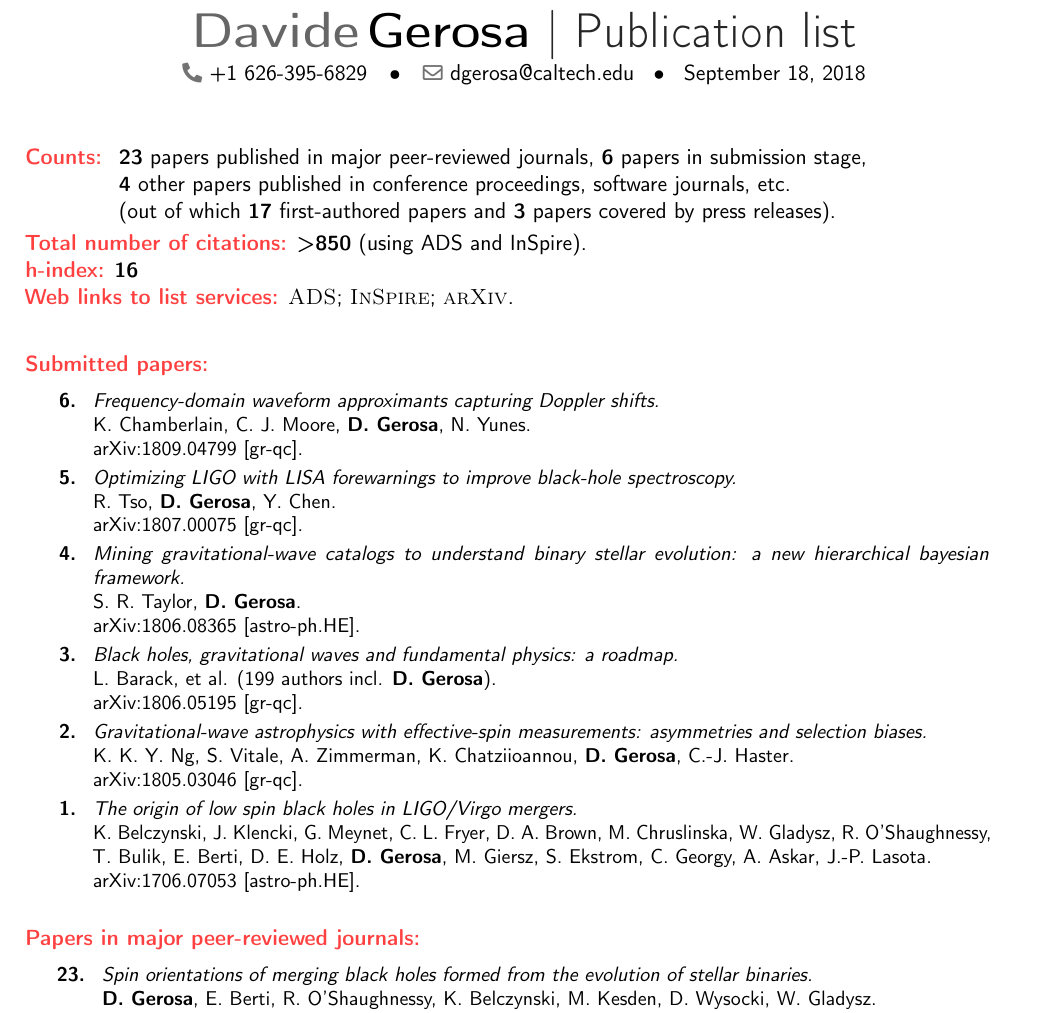
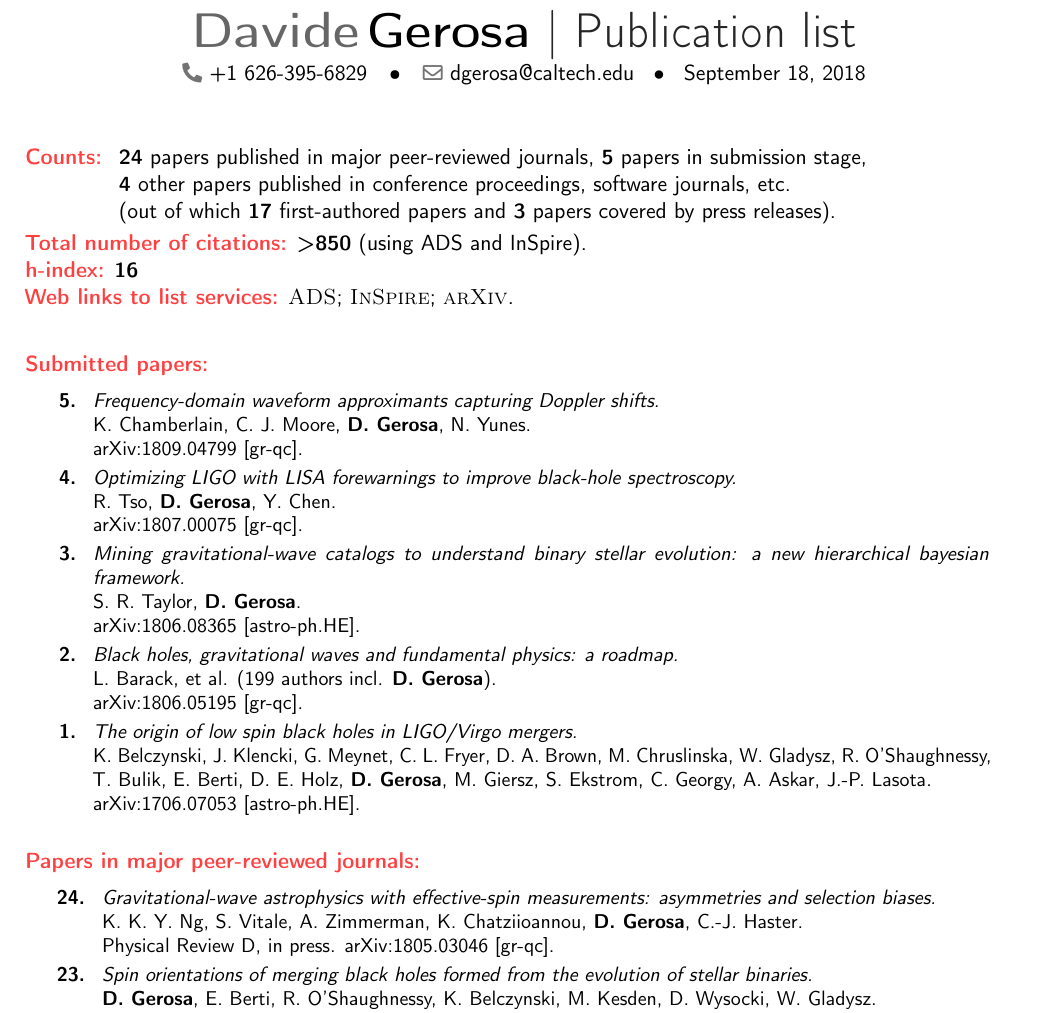
Before and after one commit to dgerosa/CV, a LaTeX CV (publist.tex): part of page 1 of 3, cut so that both start at the same text. Compiled offline with pdfLaTeX.

Commit message:
paper by Ken

```diff
--- a/publist.tex
+++ b/publist.tex
@@ -83,7 +83,7 @@
 
 \cvitem{}{
 \begin{tabular}{rcl}
-\textbf{\textcolor{color1}{Counts:}} &\hspace{0.3cm} &{\textbf{23} papers published in major peer-reviewed journals}, {\textbf{6} papers in submission stage,} \\
+\textbf{\textcolor{color1}{Counts:}} &\hspace{0.3cm} &{\textbf{24} papers published in major peer-reviewed journals}, {\textbf{5} papers in submission stage,} \\
 & &{\textbf{4} other papers  published in conference proceedings, software journals, etc.}
 \\
 & &{(out of which \textbf{17} first-authored papers and \textbf{3} papers covered by press releases).}
@@ -115,7 +115,7 @@
 \cvitem{}{\small
 \hspace{-2cm}\begin{longtable}{rp{0.3cm}p{15.8cm}}
 %
-\textbf{6.} & & \textit{Frequency-domain waveform approximants capturing Doppler shifts.}
+\textbf{5.} & & \textit{Frequency-domain waveform approximants capturing Doppler shifts.}
 \newline{}
 K. Chamberlain, C. J. Moore, \textbf{D. Gerosa}, N. Yunes.
 \newline{}
@@ -139,20 +139,12 @@ S. R. Taylor, \textbf{D.~Gerosa}.
 \suppress \cite{2018arXiv180608365T} \endsuppress
 \vspace{0.09cm}\\
 %
-\textbf{3.} & & \textit{Black holes, gravitational waves and fundamental physics: a roadmap.}
+\textbf{2.} & & \textit{Black holes, gravitational waves and fundamental physics: a roadmap.}
 \newline{}
 L.~Barack, et al. (199 authors incl. \textbf{D.~Gerosa}).
 \newline{}
 \href{https://arxiv.org/abs/1806.05195}{arXiv:1806.05195 [gr-qc]}.
 \suppress \cite{2018arXiv180605195B} \endsuppress
-\vspace{0.09cm}\\
-%
-\textbf{2.} & & \textit{Gravitational-wave astrophysics with effective-spin measurements: asymmetries and selection biases.}
-\newline{}
-K. K. Y. Ng, S. Vitale, A. Zimmerman, K. Chatziioannou, \textbf{D.~Gerosa}, C.-J. Haster.
-\newline{}
-\href{https://arxiv.org/abs/1805.03046}{arXiv:1805.03046 [gr-qc]}.
-\suppress \cite{2018arXiv180503046N} \endsuppress
 \vspace{0.09cm}\\
 %
 \textbf{1.} & & \textit{The origin of low spin black holes in LIGO/Virgo mergers.}
@@ -176,3 +168,8 @@ K. Belczynski, J. Klencki, G. Meynet, C. L. Fryer, D. A. Brown, M. Chruslinska,
 
 \cvitem{}{\small
 \hspace{-1cm}\begin{longtable}{rp{0.3cm}p{15.8cm}}
+\textbf{24.} & & \textit{Gravitational-wave astrophysics with effective-spin measurements: asymmetries and selection biases.}
+\newline{}
+K. K. Y. Ng, S. Vitale, A. Zimmerman, K. Chatziioannou, \textbf{D.~Gerosa}, C.-J. Haster.
+\newline{}
+\prd, in press.
```
Also changed, not shown: CV.tex (+1 -1 lines), publist.tex (8 more changed lines).
